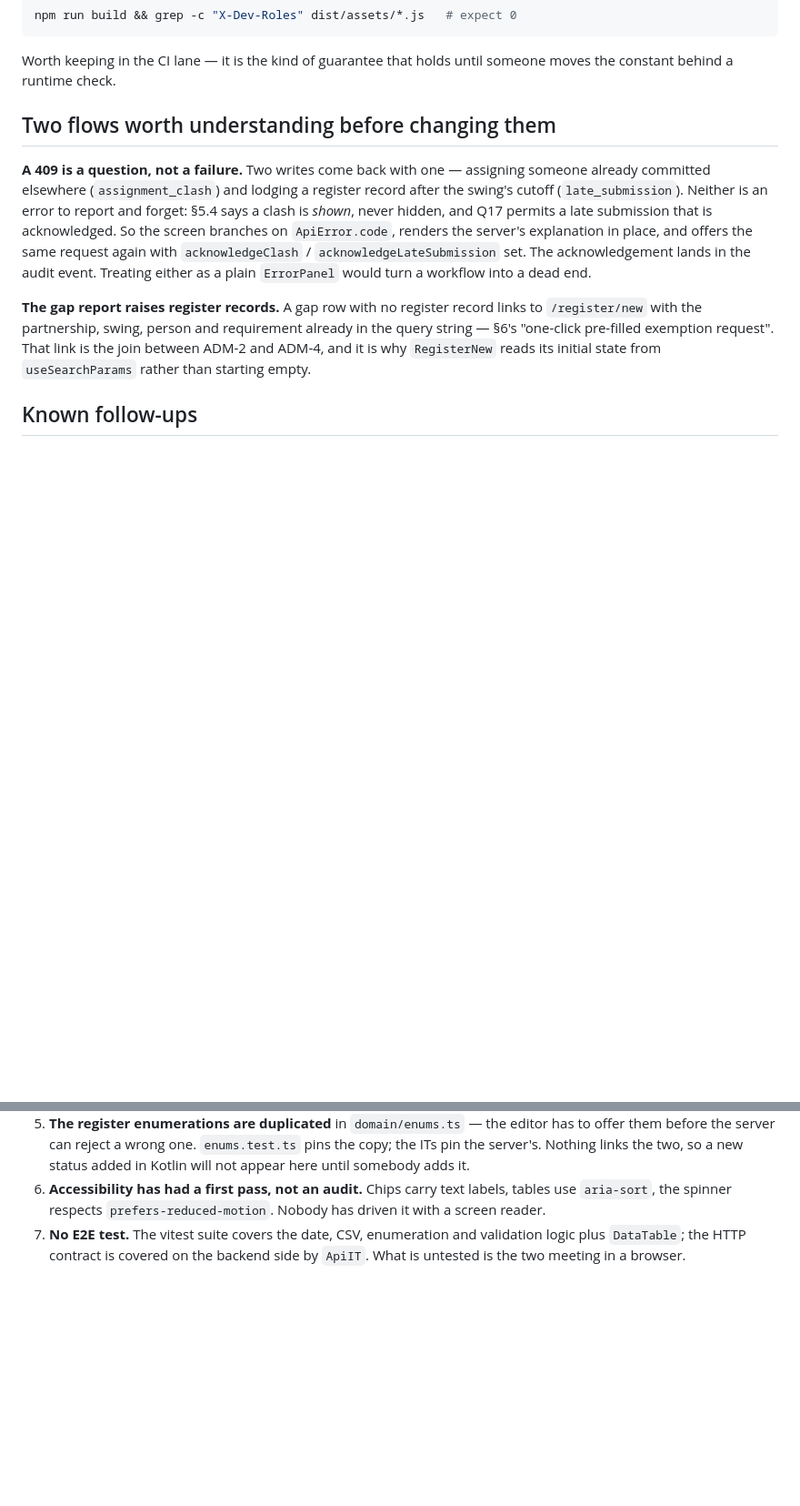
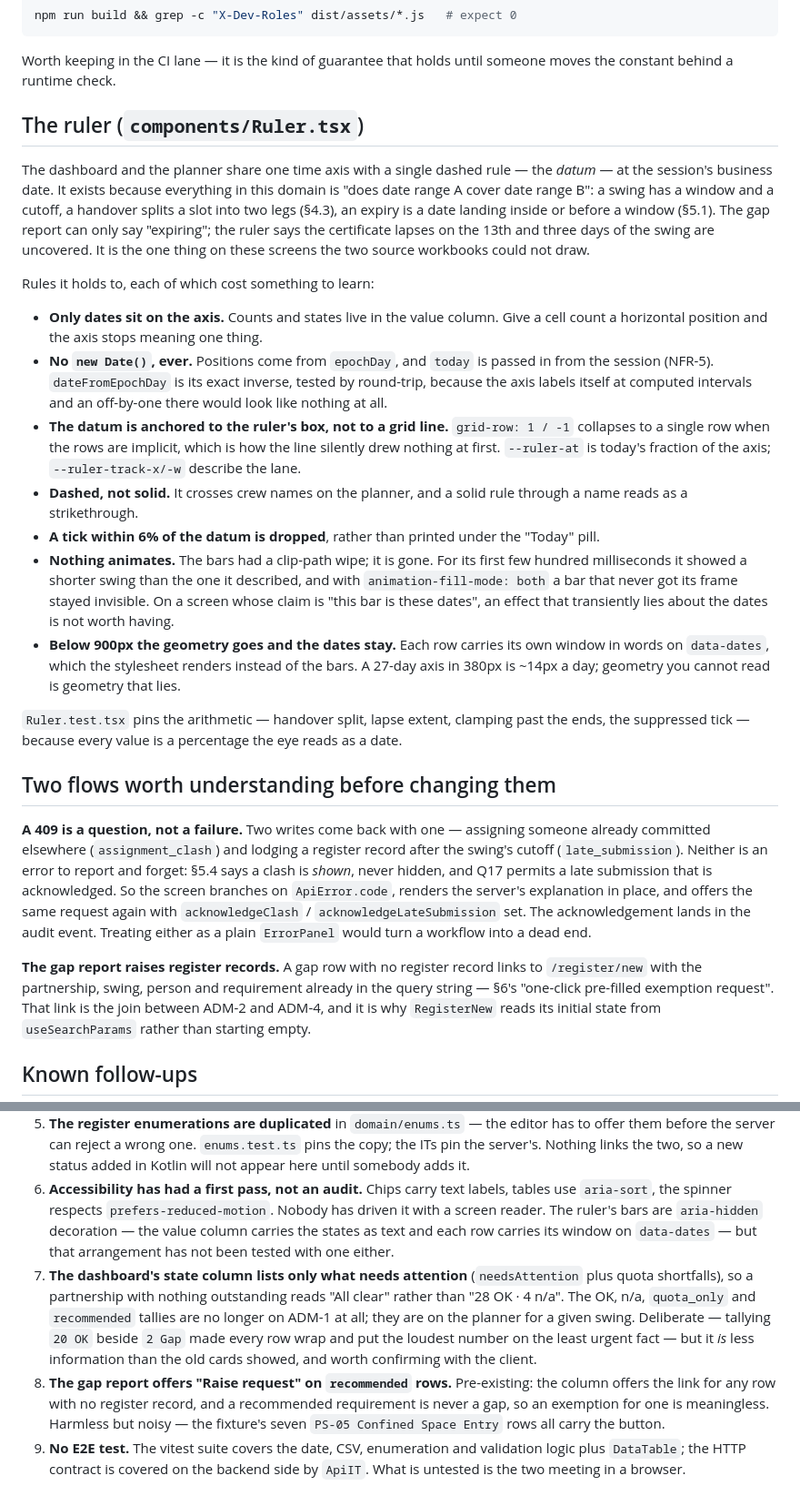
Before and after one commit to jonesmatthew2021/FIT-TO-SAIL, a Markdown page: admin-web/CLAUDE.md, 2 parts joined by grey strips. Shown at 91% size. Drawn GitHub-style; blank space fills up the shorter version.

Commit message:
Record the restyle and the ruler in the tracking docs
admin-web/CLAUDE.md gains a section on the ruler — the rules it holds to and what
each one cost to learn: only dates on the axis, no new Date(), the datum anchored
to the ruler's box rather than a grid line (grid-row: 1 / -1 collapses when the
rows are implicit, which is how the line first drew nothing), dashed so it does
not read as a strikethrough through a crew name, and no animation.

Also the three judgement calls that are the client's to overrule: the dashboard
state column showing less than the old cards did, the planner's slot table being
replaced rather than supplemented, and the pre-existing "Raise request" link
offered on recommended rows where an exemption is meaningless.

Frontend test count 28 → 41 in the root guide.

Co-Authored-By: Claude Opus 5 (1M context) <noreply@anthropic.com>

```diff
--- a/admin-web/CLAUDE.md
+++ b/admin-web/CLAUDE.md
@@ -90,6 +96,40 @@ npm run build && grep -c "X-Dev-Roles" dist/assets/*.js   # expect 0
 
 Worth keeping in the CI lane — it is the kind of guarantee that holds until someone moves the
 constant behind a runtime check.
+
+## The ruler (`components/Ruler.tsx`)
+
+The dashboard and the planner share one time axis with a single dashed rule — the *datum* — at the
+session's business date. It exists because everything in this domain is "does date range A cover
+date range B": a swing has a window and a cutoff, a handover splits a slot into two legs (§4.3),
+an expiry is a date landing inside or before a window (§5.1). The gap report can only say
+"expiring"; the ruler says the certificate lapses on the 13th and three days of the swing are
+uncovered. It is the one thing on these screens the two source workbooks could not draw.
+
+Rules it holds to, each of which cost something to learn:
+
+- **Only dates sit on the axis.** Counts and states live in the value column. Give a cell count a
+  horizontal position and the axis stops meaning one thing.
+- **No `new Date()`, ever.** Positions come from `epochDay`, and `today` is passed in from the
+  session (NFR-5). `dateFromEpochDay` is its exact inverse, tested by round-trip, because the axis
+  labels itself at computed intervals and an off-by-one there would look like nothing at all.
+- **The datum is anchored to the ruler's box, not to a grid line.** `grid-row: 1 / -1` collapses to
+  a single row when the rows are implicit, which is how the line silently drew nothing at first.
+  `--ruler-at` is today's fraction of the axis; `--ruler-track-x/-w` describe the lane.
+- **Dashed, not solid.** It crosses crew names on the planner, and a solid rule through a name
+  reads as a strikethrough.
+- **A tick within 6% of the datum is dropped**, rather than printed under the "Today" pill.
+- **Nothing animates.** The bars had a clip-path wipe; it is gone. For its first few hundred
+  milliseconds it showed a shorter swing than the one it described, and with
+  `animation-fill-mode: both` a bar that never got its frame stayed invisible. On a screen whose
+  claim is "this bar is these dates", an effect that transiently lies about the dates is not worth
+  having.
+- **Below 900px the geometry goes and the dates stay.** Each row carries its own window in words on
+  `data-dates`, which the stylesheet renders instead of the bars. A 27-day axis in 380px is ~14px a
+  day; geometry you cannot read is geometry that lies.
+
+`Ruler.test.tsx` pins the arithmetic — handover split, lapse extent, clamping past the ends, the
+suppressed tick — because every value is a percentage the eye reads as a date.
 
 ## Two flows worth understanding before changing them
 
@@ -128,7 +168,19 @@ it is why `RegisterNew` reads its initial state from `useSearchParams` rather th
    somebody adds it.
 6. **Accessibility has had a first pass, not an audit.** Chips carry text labels, tables use
    `aria-sort`, the spinner respects `prefers-reduced-motion`. Nobody has driven it with a
-   screen reader.
+   screen reader. The ruler's bars are `aria-hidden` decoration — the value column carries the
+   states as text and each row carries its window on `data-dates` — but that arrangement has not
+   been tested with one either.
+7. **The dashboard's state column lists only what needs attention** (`needsAttention` plus quota
+   shortfalls), so a partnership with nothing outstanding reads "All clear" rather than
+   "28 OK · 4 n/a". The OK, n/a, `quota_only` and `recommended` tallies are no longer on ADM-1 at
+   all; they are on the planner for a given swing. Deliberate — tallying `20 OK` beside `2 Gap`
+   made every row wrap and put the loudest number on the least urgent fact — but it *is* less
+   information than the old cards showed, and worth confirming with the client.
+8. **The gap report offers "Raise request" on `recommended` rows.** Pre-existing: the column
+   offers the link for any row with no register record, and a recommended requirement is never a
+   gap, so an exemption for one is meaningless. Harmless but noisy — the fixture's seven
+   `PS-05 Confined Space Entry` rows all carry the button.
 7. **No E2E test.** The vitest suite covers the date, CSV, enumeration and validation logic plus
    `DataTable`; the HTTP contract is covered on the backend side by `ApiIT`. What is untested is
    the two meeting in a browser.
```
Also changed, not shown: other parts of admin-web/CLAUDE.md (+7 -1 lines), CLAUDE.md (+1 -1 lines).
